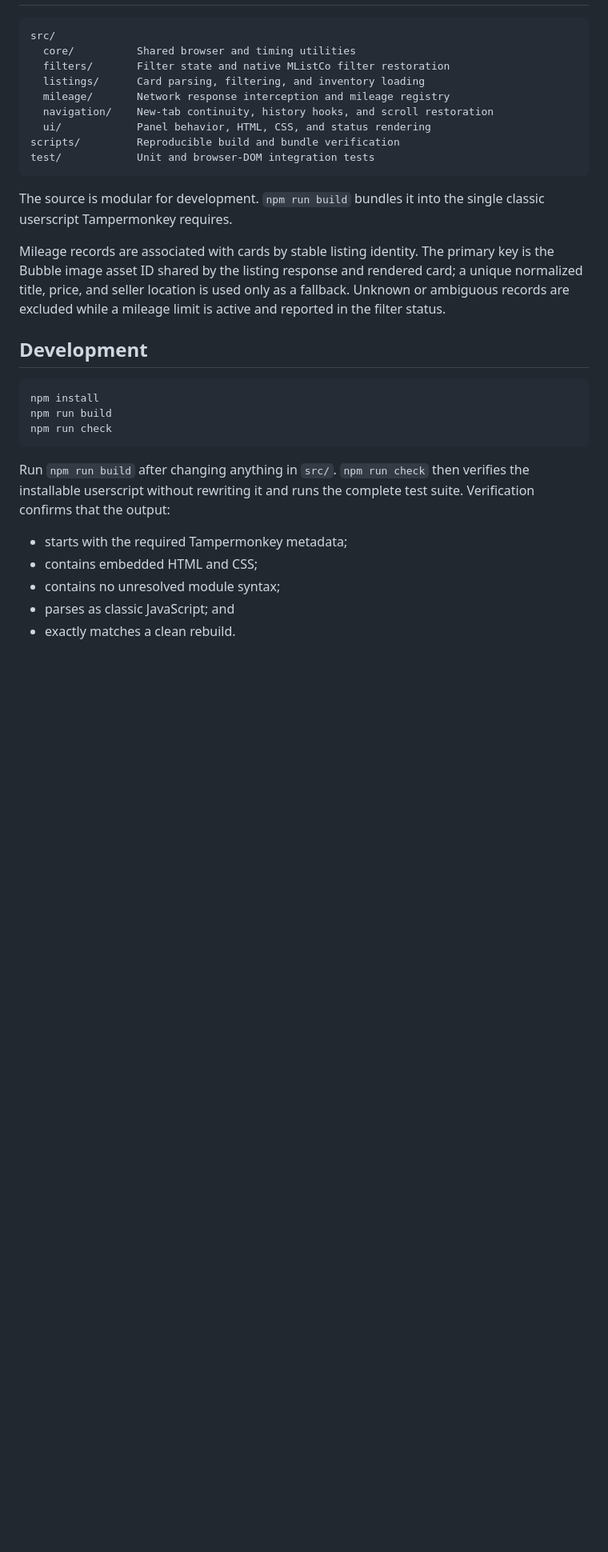
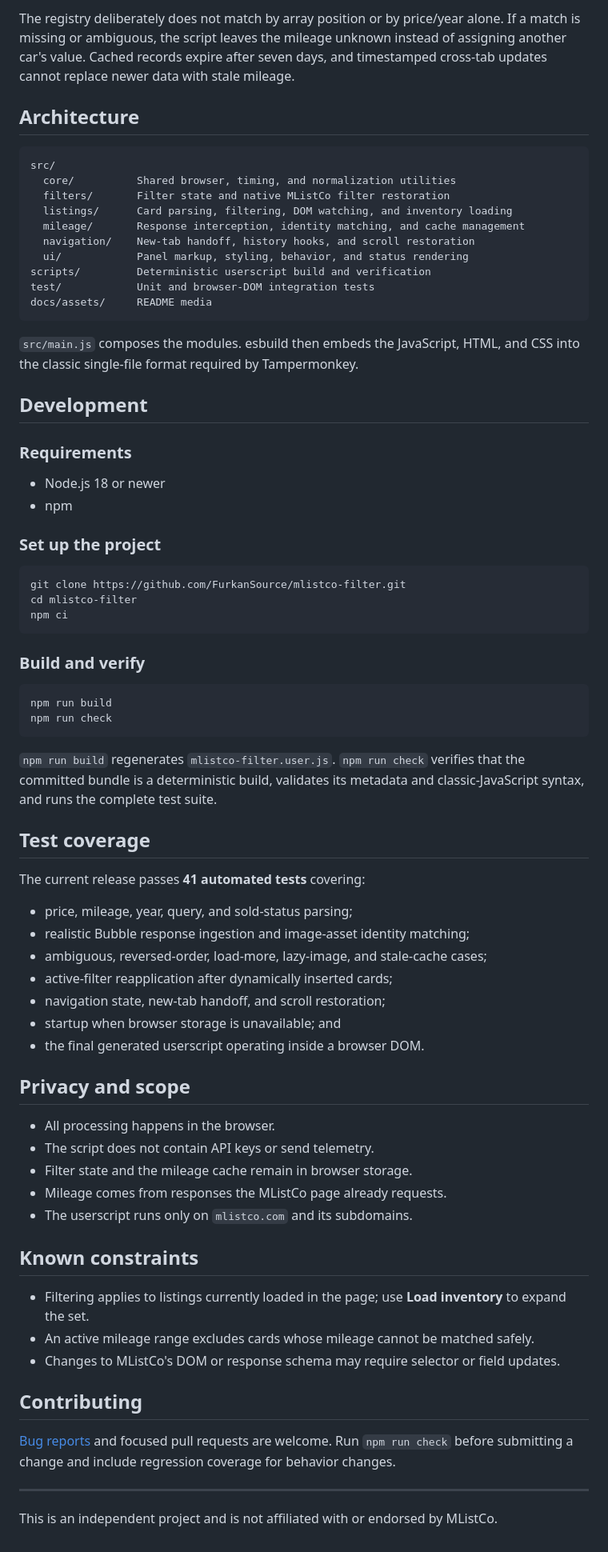
Before and after one commit to FurkanSource/mlistco-filter, a Markdown page: README.md, the part around the change printed below. Shown: that part at 80% size. GitHub-like rendering; blank space fills up the shorter version.

Commit message:
Improve project README

````diff
--- a/README.md
+++ b/README.md
@@ -10,36 +96,84 @@ Install [mlistco-filter.user.js](./mlistco-filter.user.js) in Tampermonkey. The
+The registry deliberately does not match by array position or by price/year alone. If a match is
+missing or ambiguous, the script leaves the mileage unknown instead of assigning another car's
+value. Cached records expire after seven days, and timestamped cross-tab updates cannot replace
+newer data with stale mileage.
+
+## Architecture
 
 ```text
 src/
-  core/          Shared browser and timing utilities
+  core/          Shared browser, timing, and normalization utilities
   filters/       Filter state and native MListCo filter restoration
-  listings/      Card parsing, filtering, and inventory loading
-  mileage/       Network response interception and mileage registry
-  navigation/    New-tab continuity, history hooks, and scroll restoration
-  ui/            Panel behavior, HTML, CSS, and status rendering
-scripts/         Reproducible build and bundle verification
+  listings/      Card parsing, filtering, DOM watching, and inventory loading
+  mileage/       Response interception, identity matching, and cache management
+  navigation/    New-tab handoff, history hooks, and scroll restoration
+  ui/            Panel markup, styling, behavior, and status rendering
+scripts/         Deterministic userscript build and verification
 test/            Unit and browser-DOM integration tests
+docs/assets/     README media
 ```
 
-The source is modular for development. `npm run build` bundles it into the single classic userscript Tampermonkey requires.
-
-Mileage records are associated with cards by stable listing identity. The primary key is the
-Bubble image asset ID shared by the listing response and rendered card; a unique normalized
-title, price, and seller location is used only as a fallback. Unknown or ambiguous records are
-excluded while a mileage limit is active and reported in the filter status.
+`src/main.js` composes the modules. esbuild then embeds the JavaScript, HTML, and CSS into the
+classic single-file format required by Tampermonkey.
 
 ## Development
 
+### Requirements
+
+- Node.js 18 or newer
+- npm
+
+### Set up the project
+
 ```powershell
-npm install
+git clone https://github.com/FurkanSource/mlistco-filter.git
+cd mlistco-filter
+npm ci
+```
+
+### Build and verify
+
+```powershell
 npm run build
 npm run check
 ```
 
-Run `npm run build` after changing anything in `src/`. `npm run check` then verifies the
-installable userscript without rewriting it and runs the complete test suite. Verification confirms that the output:
+`npm run build` regenerates `mlistco-filter.user.js`. `npm run check` verifies that the committed
+bundle is a deterministic build, validates its metadata and classic-JavaScript syntax, and runs
+the complete test suite.
 
-- starts with the required Tampermonkey metadata;
-- contains embedded HTML and CSS;
-- contains no unresolved module syntax;
-- parses as classic JavaScript; and
-- exactly matches a clean rebuild.
+## Test coverage
+
+The current release passes **41 automated tests** covering:
+
+- price, mileage, year, query, and sold-status parsing;
+- realistic Bubble response ingestion and image-asset identity matching;
+- ambiguous, reversed-order, load-more, lazy-image, and stale-cache cases;
+- active-filter reapplication after dynamically inserted cards;
+- navigation state, new-tab handoff, and scroll restoration;
+- startup when browser storage is unavailable; and
+- the final generated userscript operating inside a browser DOM.
+
+## Privacy and scope
+
+- All processing happens in the browser.
+- The script does not contain API keys or send telemetry.
+- Filter state and the mileage cache remain in browser storage.
+- Mileage comes from responses the MListCo page already requests.
+- The userscript runs only on `mlistco.com` and its subdomains.
+
+## Known constraints
+
+- Filtering applies to listings currently loaded in the page; use **Load inventory** to expand the set.
+- An active mileage range excludes cards whose mileage cannot be matched safely.
+- Changes to MListCo's DOM or response schema may require selector or field updates.
+
+## Contributing
+
+[Bug reports](https://github.com/FurkanSource/mlistco-filter/issues) and focused pull requests are
+welcome. Run `npm run check` before submitting a change and include regression coverage for
+behavior changes.
+
+---
+
+This is an independent project and is not affiliated with or endorsed by MListCo.
````
Also changed, not shown: other parts of README.md (+91 -5 lines), docs/assets/mlistco-filter-preview.png (added).
